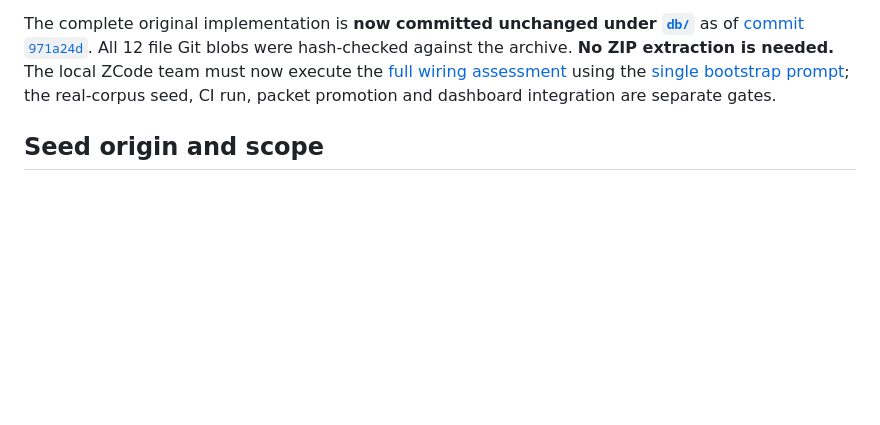
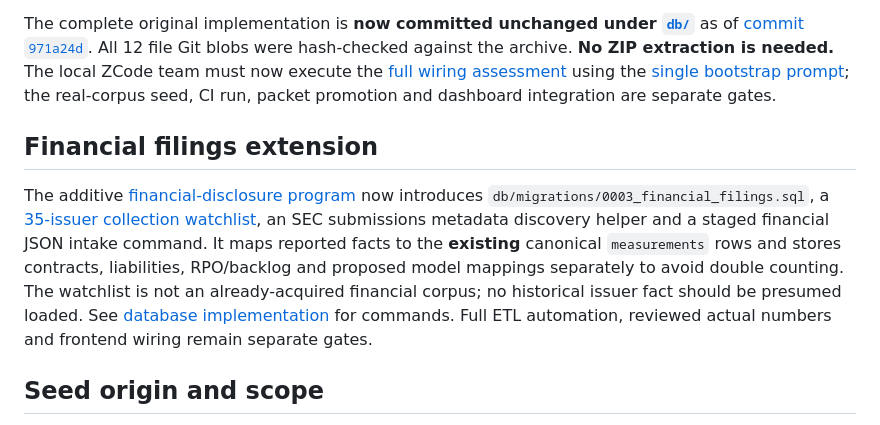
Before and after one commit to owenservera/server-cpu-strategy-lab, a Markdown page: docs/database/README.md, the part around the change. Rendered like a GitHub page; blank space fills up the shorter version.

Commit message:
docs: route corporate filing evidence across existing research and database entry points

```diff
--- a/docs/database/README.md
+++ b/docs/database/README.md
@@ -10,6 +10,10 @@
 4. [Existing buyer/channel taxonomy](../research/demand-2030/TAXONOMY-AND-ACCOUNTING.md) and [data dictionaries](../research/demand-2030/DATA-DICTIONARY-AND-GAPS.md).
 
 The complete original implementation is **now committed unchanged under [`db/`](../../db/)** as of [commit `971a24d`](https://github.com/owenservera/server-cpu-strategy-lab/commit/971a24d3e94f03ec8a2280e07679d6e4a018ad30). All 12 file Git blobs were hash-checked against the archive. **No ZIP extraction is needed.** The local ZCode team must now execute the [full wiring assessment](ZCODE-FULL-WIRING-ASSESSMENT.md) using the [single bootstrap prompt](ZCODE-BOOTSTRAP-PROMPT.md); the real-corpus seed, CI run, packet promotion and dashboard integration are separate gates.
+
+## Financial filings extension
+
+The additive [financial-disclosure program](../research/financial-filings/README.md) now introduces `db/migrations/0003_financial_filings.sql`, a [35-issuer collection watchlist](../../data/financial-filings/issuer-watchlist.json), an SEC submissions metadata discovery helper and a staged financial JSON intake command. It maps reported facts to the **existing** canonical `measurements` rows and stores contracts, liabilities, RPO/backlog and proposed model mappings separately to avoid double counting. The watchlist is not an already-acquired financial corpus; no historical issuer fact should be presumed loaded. See [database implementation](../../db/README.md) for commands. Full ETL automation, reviewed actual numbers and frontend wiring remain separate gates.
 
 ## Seed origin and scope
 
```
